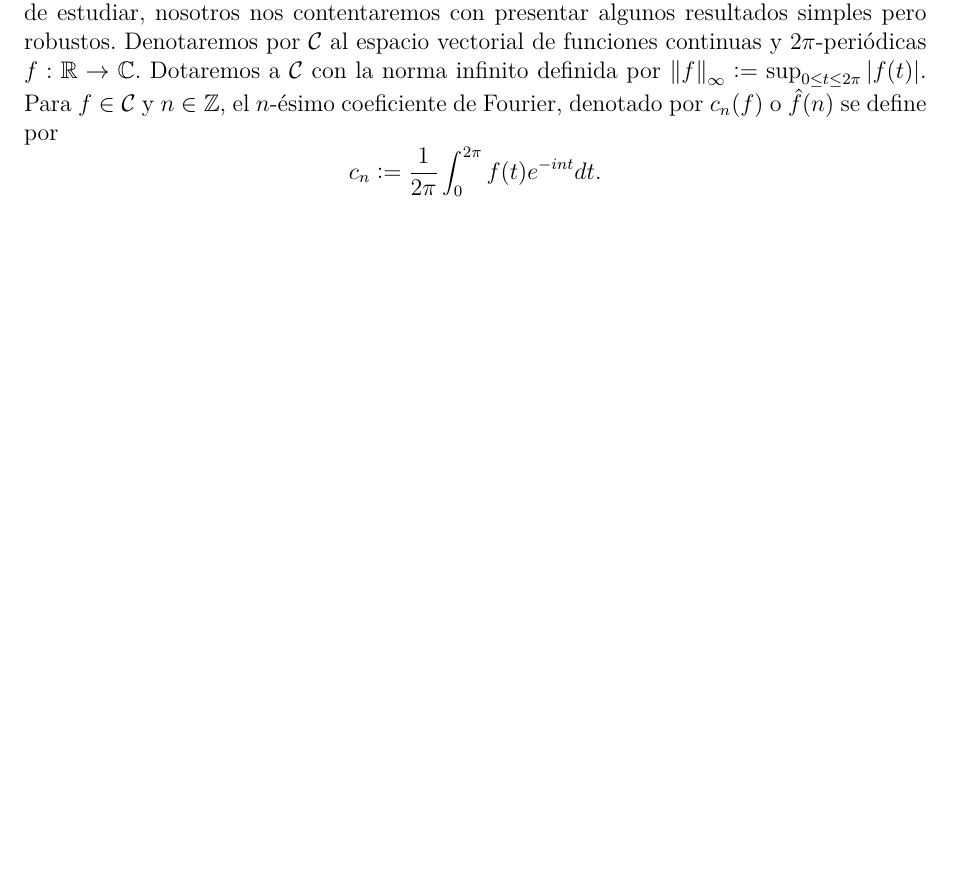
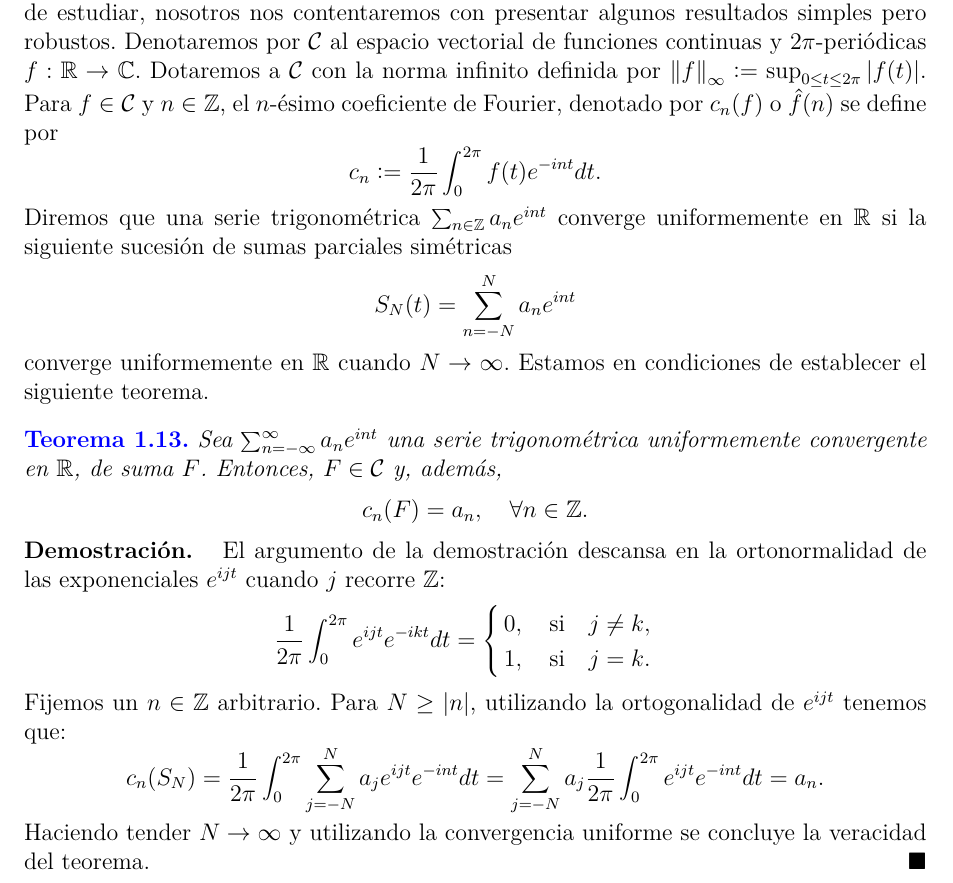
Before and after one commit to CsarMijangos/variableCompleja, a LaTeX book (main.tex, which reads chapters/chapter_1/sec3_Recordatorio_Analisis_Fourier.tex): part of page 18 of 25, cut so that both start at the same text, the shorter picture padded with empty space. Compiled offline with pdfLaTeX.

Commit message:
sec3_Fourier: Se agregó enunciado y demostración del primer teorema 1.13, sobre serie de Fourier.

```diff
--- a/chapters/chapter_1/sec3_Recordatorio_Analisis_Fourier.tex
+++ b/chapters/chapter_1/sec3_Recordatorio_Analisis_Fourier.tex
@@ -13,3 +13,35 @@ por
 \[
 c_n \derDefi \frac{1}{2\pi} \int_{0}^{2\pi} f(t) e^{-int} dt.
 \]
+Diremos que una serie trigonométrica \(\sum_{n\in \Z} a_ne^{int}\) converge uniformemente en \(\R\) si
+la siguiente sucesión de sumas parciales simétricas
+\[
+S_N(t) = \sum_{n=-N}^{N} a_ne^{int}
+\]
+converge uniformemente en \(\R\) cuando \(N \to \infty\). Estamos en condiciones de establecer el siguiente
+teorema.
+
+\begin{theo}
+    Sea \(\sum_{n=-\infty}^{\infty}a_ne^{int}\) una serie trigonométrica uniformemente convergente en \(\R\),
+    de suma \(F\). Entonces, \(F \in \mathcal{C}\) y, además,
+    \[
+    c_n(F) = a_n, \quad \forall n\in \Z.
+    \]
+\end{theo}
+\begin{dem}
+    El argumento de la demostración descansa en la ortonormalidad de las exponenciales \(e^{ijt}\) cuando
+    \(j\) recorre \(\Z\):
+    \[
+    \frac{1}{2\pi} \int_{0}^{2\pi} e^{ijt}e^{-ikt} dt =
+        \begin{cases}
+        0, \quad \text{si} \quad j\neq k, \\
+        1, \quad \text{si} \quad j=k.
+        \end{cases}
+    \]
+    Fijemos un \(n\in \Z\) arbitrario. Para \(N \geq \abs{n}\), utilizando la ortogonalidad de \(e^{ijt}\) tenemos que:
+    \[
+    c_n(S_N) = \frac{1}{2\pi} \int_{0}^{2\pi} \sum_{j=-N}^{N} a_je^{ijt} e^{-int} dt =
+               \sum_{j=-N}^{N} a_j \frac{1}{2\pi} \int_{0}^{2\pi} e^{ijt} e^{-int} dt = a_n.
+    \]
+    Haciendo tender \(N\to \infty\) y utilizando la convergencia uniforme se concluye la veracidad del teorema.
+\end{dem}
```
Also changed, not shown: main.pdf.
